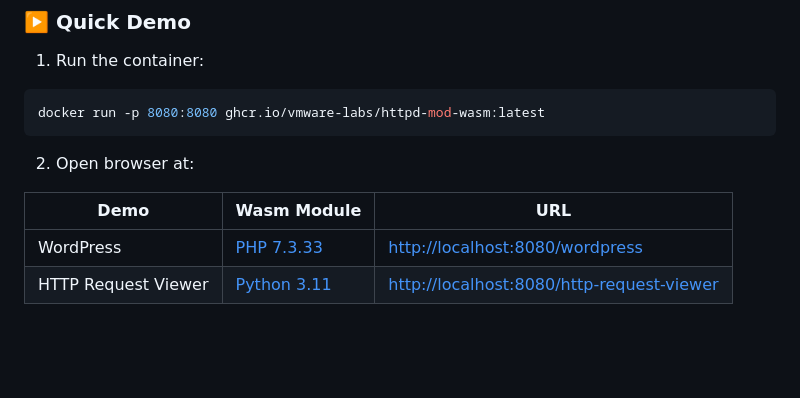
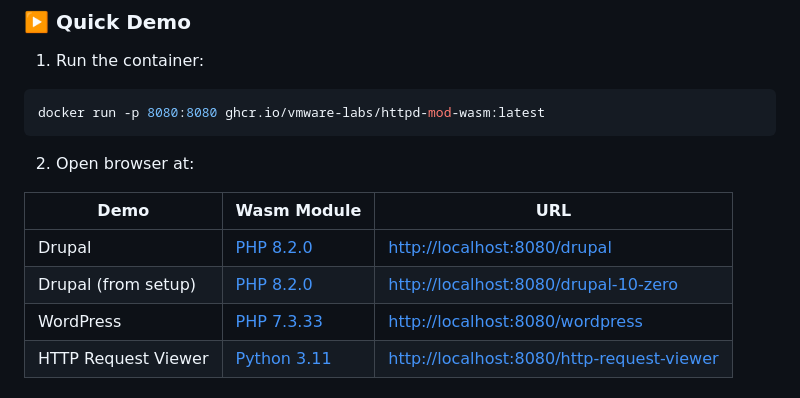
Before and after one commit to vmware-labs/mod_wasm, a Markdown page: README.md, the part around the change. Rendered like a GitHub page; blank space fills up the shorter version.

Commit message:
doc: Update `README.md` with Drupal demo

```diff
--- a/README.md
+++ b/README.md
@@ -24,6 +24,8 @@ docker run -p 8080:8080 ghcr.io/vmware-labs/httpd-mod-wasm:latest
 
 | Demo                   | Wasm Module  | URL                               |
 | ---------------------- | ------------ | --------------------------------- |
+| Drupal                 | [PHP 8.2.0](https://github.com/vmware-labs/webassembly-language-runtimes/releases/download/php%2F8.2.0%2B20230418-d75a618/php-cgi-8.2.0.wasm) | [http://localhost:8080/drupal](http://localhost:8080/drupal) |
+| Drupal (from setup)    | [PHP 8.2.0](https://github.com/vmware-labs/webassembly-language-runtimes/releases/download/php%2F8.2.0%2B20230418-d75a618/php-cgi-8.2.0.wasm) | [http://localhost:8080/drupal-10-zero](http://localhost:8080/drupal-10-zero) |
 | WordPress              | [PHP 7.3.33](https://github.com/vmware-labs/webassembly-language-runtimes/releases/tag/php%2F7.3.33%2B20221124-2159d1c) | [http://localhost:8080/wordpress](http://localhost:8080/wordpress) |
 | HTTP Request Viewer    | [Python 3.11](https://github.com/tiran/cpython-wasm-test/releases/tag/v3.11.0) | [http://localhost:8080/http-request-viewer](http://localhost:8080/http-request-viewer) |
 
```
